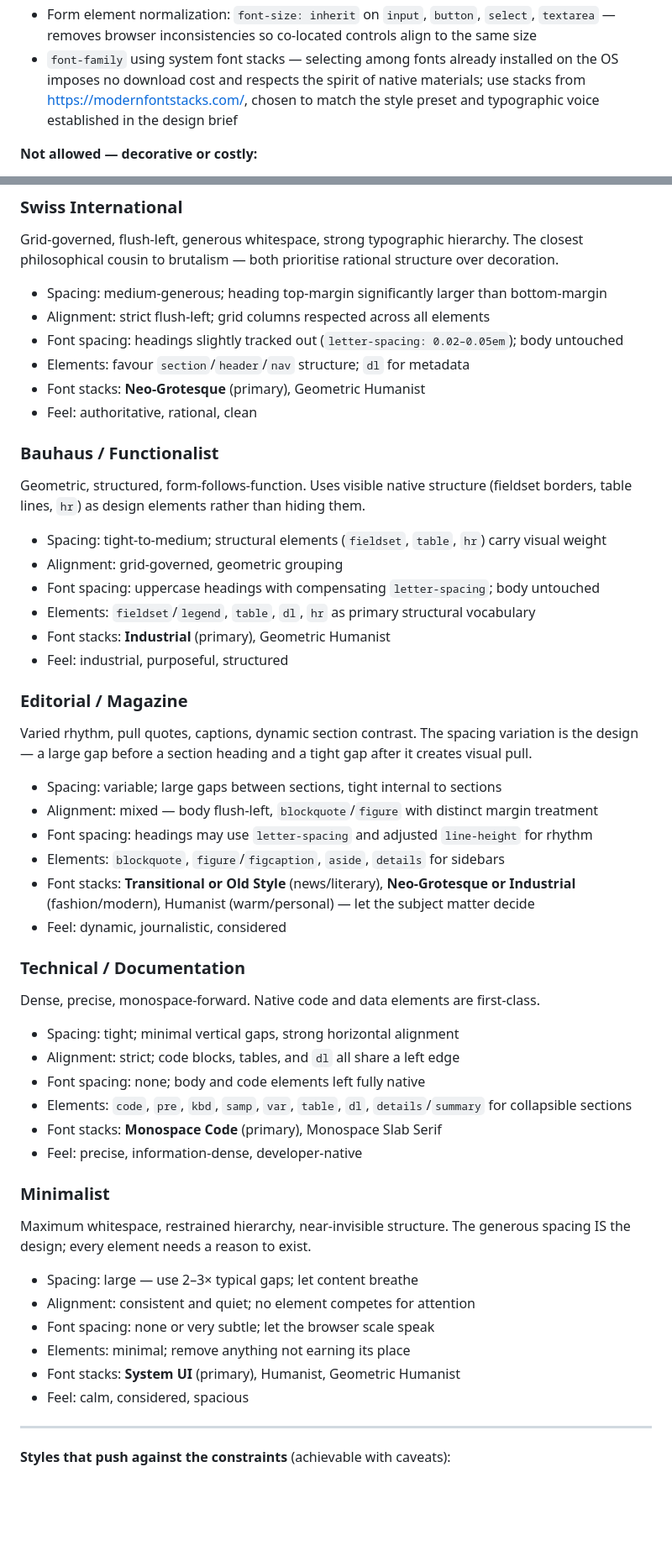
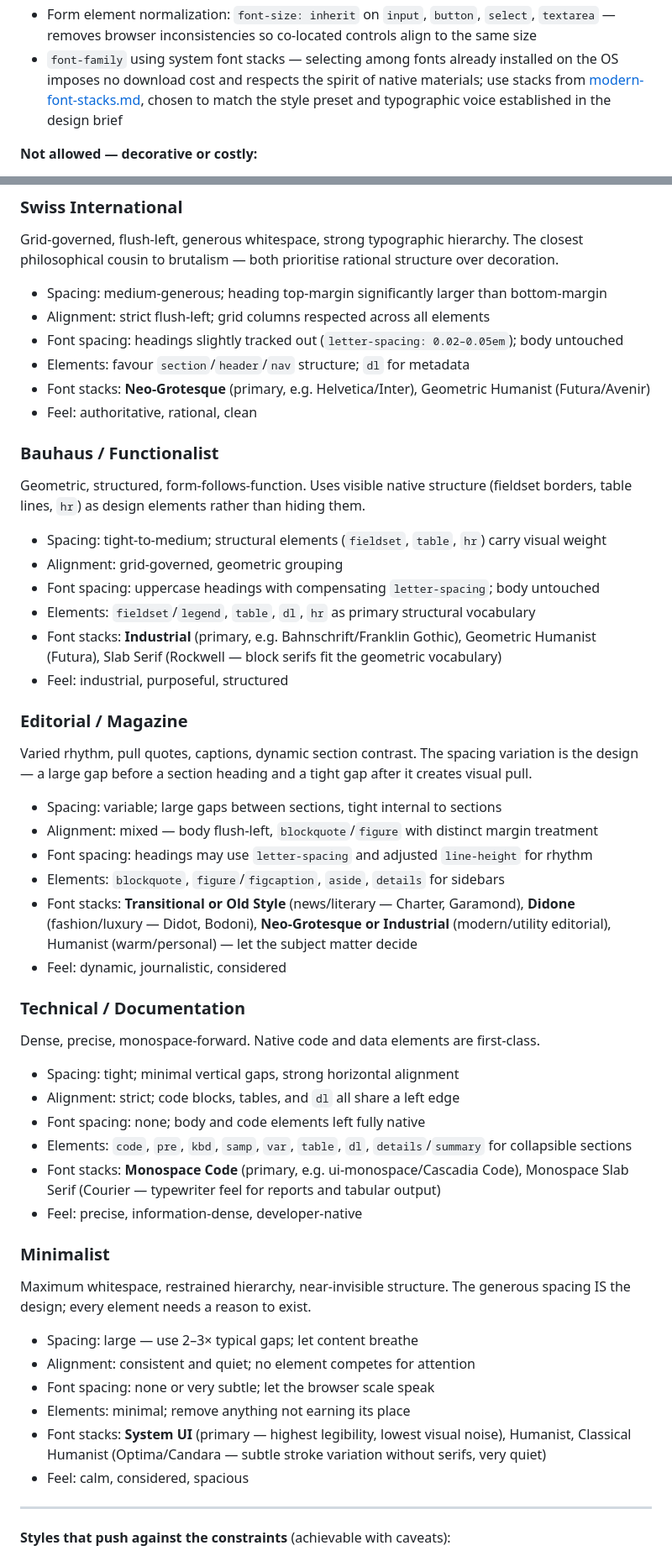
Before and after one commit to chadluo/web-brutalism-design, a Markdown page: skills/web-brutalism/SKILL.md, 2 parts joined by grey strips. Shown at 84% size. GitHub-like rendering; blank space fills up the shorter version.

```diff
--- a/skills/web-brutalism/SKILL.md
+++ b/skills/web-brutalism/SKILL.md
@@ -50,7 +50,7 @@ The principle: **if a property override is purely decorative, remove it.**
   removes browser inconsistencies so co-located controls align to the same size
 - `font-family` using system font stacks — selecting among fonts already installed on the OS
   imposes no download cost and respects the spirit of native materials; use stacks from
-  https://modernfontstacks.com/, chosen to match the style preset and
+  [modern-font-stacks.md](modern-font-stacks.md), chosen to match the style preset and
   typographic voice established in the design brief
 
 **Not allowed — decorative or costly:**
@@ -129,7 +129,7 @@ philosophical cousin to brutalism — both prioritise rational structure over de
 - Alignment: strict flush-left; grid columns respected across all elements
 - Font spacing: headings slightly tracked out (`letter-spacing: 0.02–0.05em`); body untouched
 - Elements: favour `section`/`header`/`nav` structure; `dl` for metadata
-- Font stacks: **Neo-Grotesque** (primary), Geometric Humanist
+- Font stacks: **Neo-Grotesque** (primary, e.g. Helvetica/Inter), Geometric Humanist (Futura/Avenir)
 - Feel: authoritative, rational, clean
 
 ### Bauhaus / Functionalist
@@ -141,7 +141,8 @@ table lines, `hr`) as design elements rather than hiding them.
 - Alignment: grid-governed, geometric grouping
 - Font spacing: uppercase headings with compensating `letter-spacing`; body untouched
 - Elements: `fieldset`/`legend`, `table`, `dl`, `hr` as primary structural vocabulary
-- Font stacks: **Industrial** (primary), Geometric Humanist
+- Font stacks: **Industrial** (primary, e.g. Bahnschrift/Franklin Gothic), Geometric Humanist
+  (Futura), Slab Serif (Rockwell — block serifs fit the geometric vocabulary)
 - Feel: industrial, purposeful, structured
 
 ### Editorial / Magazine
@@ -153,8 +154,9 @@ design — a large gap before a section heading and a tight gap after it creates
 - Alignment: mixed — body flush-left, `blockquote`/`figure` with distinct margin treatment
 - Font spacing: headings may use `letter-spacing` and adjusted `line-height` for rhythm
 - Elements: `blockquote`, `figure`/`figcaption`, `aside`, `details` for sidebars
-- Font stacks: **Transitional or Old Style** (news/literary), **Neo-Grotesque or Industrial**
-  (fashion/modern), Humanist (warm/personal) — let the subject matter decide
+- Font stacks: **Transitional or Old Style** (news/literary — Charter, Garamond), **Didone**
+  (fashion/luxury — Didot, Bodoni), **Neo-Grotesque or Industrial** (modern/utility editorial),
+  Humanist (warm/personal) — let the subject matter decide
 - Feel: dynamic, journalistic, considered
 
 ### Technical / Documentation
@@ -165,7 +167,8 @@ Dense, precise, monospace-forward. Native code and data elements are first-class
 - Alignment: strict; code blocks, tables, and `dl` all share a left edge
 - Font spacing: none; body and code elements left fully native
 - Elements: `code`, `pre`, `kbd`, `samp`, `var`, `table`, `dl`, `details`/`summary` for collapsible sections
-- Font stacks: **Monospace Code** (primary), Monospace Slab Serif
+- Font stacks: **Monospace Code** (primary, e.g. ui-monospace/Cascadia Code), Monospace Slab Serif
+  (Courier — typewriter feel for reports and tabular output)
 - Feel: precise, information-dense, developer-native
 
 ### Minimalist
@@ -177,7 +180,8 @@ design; every element needs a reason to exist.
 - Alignment: consistent and quiet; no element competes for attention
 - Font spacing: none or very subtle; let the browser scale speak
 - Elements: minimal; remove anything not earning its place
-- Font stacks: **System UI** (primary), Humanist, Geometric Humanist
+- Font stacks: **System UI** (primary — highest legibility, lowest visual noise), Humanist,
+  Classical Humanist (Optima/Candara — subtle stroke variation without serifs, very quiet)
 - Feel: calm, considered, spacious
 
 ---
```
Also changed, not shown: skills/web-brutalism/modern-font-stacks.md (added, +173 -0 lines).
